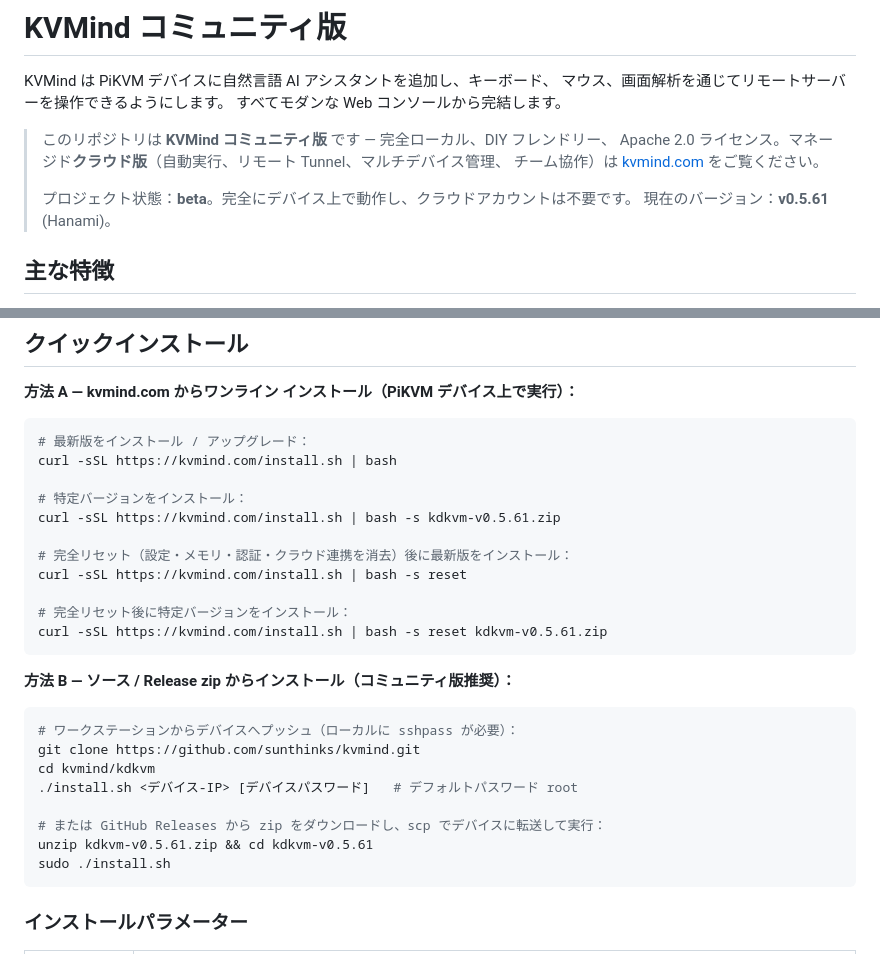
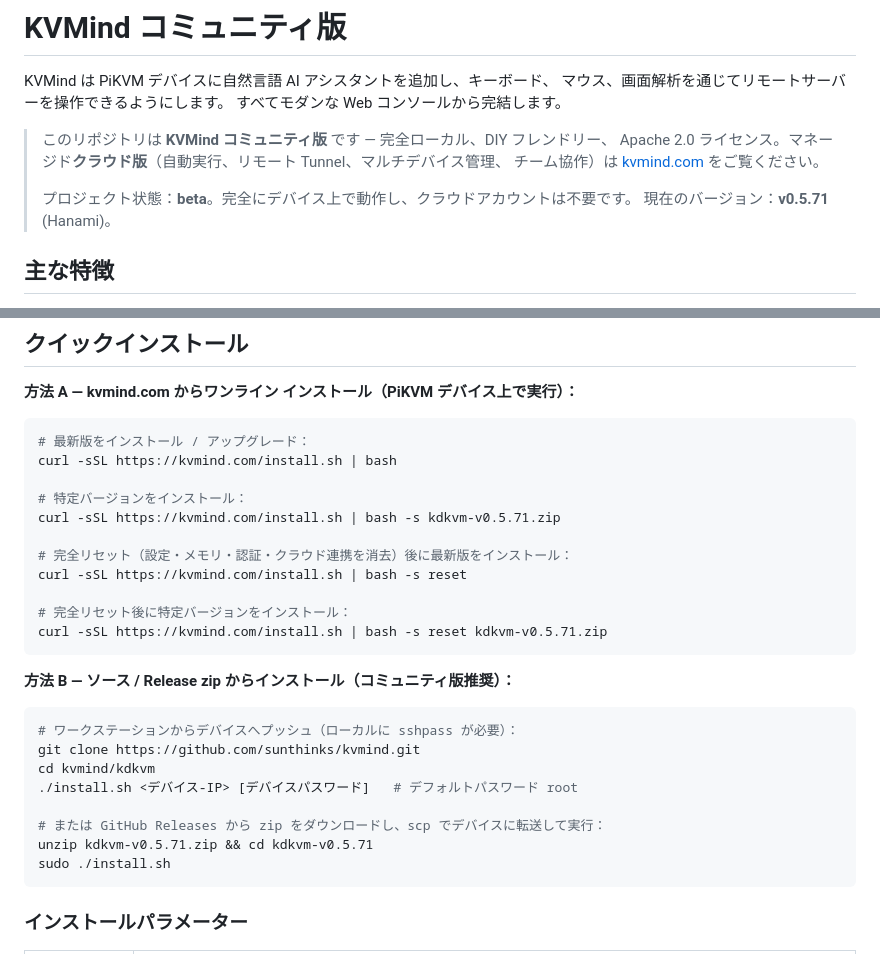
Before and after one commit to sunthinks/kvmind, a Markdown page: README.ja.md, 2 parts joined by grey strips. Drawn GitHub-style.

````diff
--- a/README.ja.md
+++ b/README.ja.md
@@ -15,7 +15,7 @@ KVMind は PiKVM デバイスに自然言語 AI アシスタントを追加し
 > チーム協作）は [kvmind.com](https://kvmind.com) をご覧ください。
 >
 > プロジェクト状態：**beta**。完全にデバイス上で動作し、クラウドアカウントは不要です。
-> 現在のバージョン：**v0.5.61** (Hanami)。
+> 現在のバージョン：**v0.5.71** (Hanami)。
 
 ## 主な特徴
 
@@ -97,13 +97,13 @@ KVMind は PiKVM デバイスに自然言語 AI アシスタントを追加し
 curl -sSL https://kvmind.com/install.sh | bash
 
 # 特定バージョンをインストール：
-curl -sSL https://kvmind.com/install.sh | bash -s kdkvm-v0.5.61.zip
+curl -sSL https://kvmind.com/install.sh | bash -s kdkvm-v0.5.71.zip
 
 # 完全リセット（設定・メモリ・認証・クラウド連携を消去）後に最新版をインストール：
 curl -sSL https://kvmind.com/install.sh | bash -s reset
 
 # 完全リセット後に特定バージョンをインストール：
-curl -sSL https://kvmind.com/install.sh | bash -s reset kdkvm-v0.5.61.zip
+curl -sSL https://kvmind.com/install.sh | bash -s reset kdkvm-v0.5.71.zip
 ```
 
 **方法 B — ソース / Release zip からインストール（コミュニティ版推奨）：**
@@ -115,7 +115,7 @@ cd kvmind/kdkvm
 ./install.sh <デバイス-IP> [デバイスパスワード]   # デフォルトパスワード root
 
 # または GitHub Releases から zip をダウンロードし、scp でデバイスに転送して実行：
-unzip kdkvm-v0.5.61.zip && cd kdkvm-v0.5.61
+unzip kdkvm-v0.5.71.zip && cd kdkvm-v0.5.71
 sudo ./install.sh
 ```
 
````
Also changed, not shown: README.zh-CN.md (+4 -4 lines).
